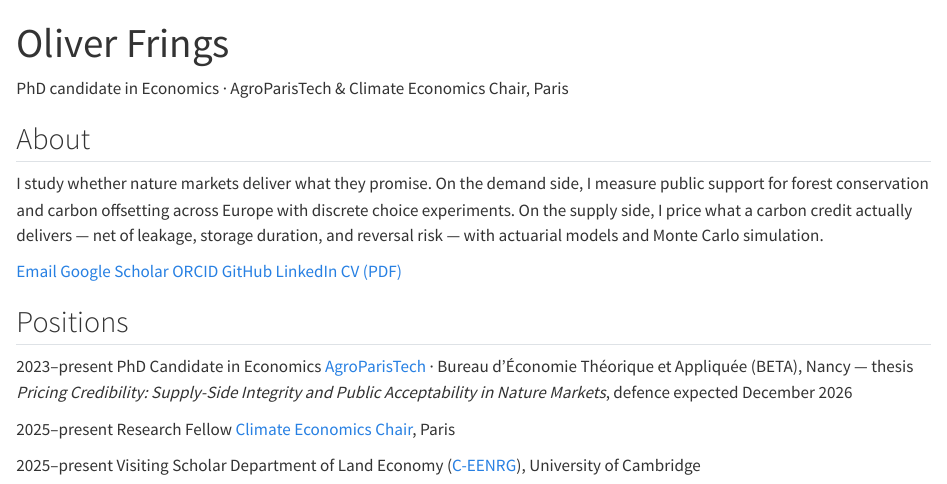
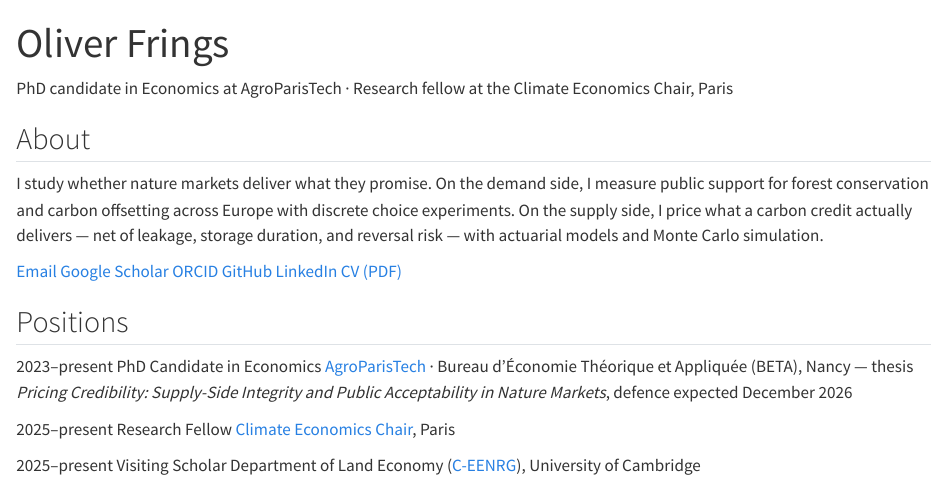
Before and after one commit to o-frings/o-frings.github.io, a Quarto document (index.qmd): the page in a window 1100 px wide, from its top. Rendered offline with R 4.5, knitr and Pandoc in place of Quarto, with nearby package versions.

Commit message:
Fix role line: one role per affiliation
Co-Authored-By: Claude Fable 5 <noreply@anthropic.com>

```diff
--- a/index.qmd
+++ b/index.qmd
@@ -6,7 +6,7 @@ title: "Oliver Frings"
 <!-- TODO: when a headshot exists, add it as assets/profile.jpg and place
      <img src="assets/profile.jpg" class="hero-photo"> floated right of the intro. -->
 
-[PhD candidate in Economics · AgroParisTech & Climate Economics Chair, Paris]{.lead-line}
+[PhD candidate in Economics at AgroParisTech · Research fellow at the Climate Economics Chair, Paris]{.lead-line}
 
 ## About
 
```
Also changed, not shown: docs/search.json, 2 other files.
